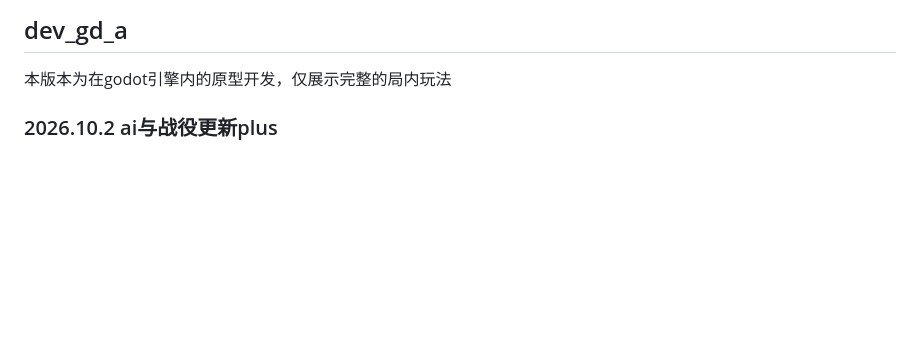
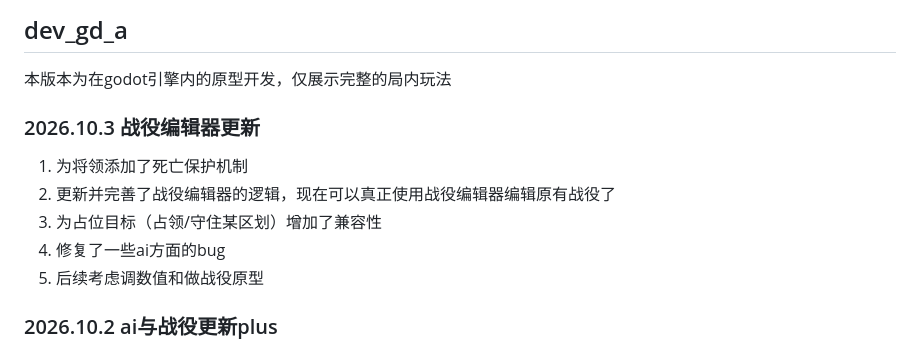
Before and after one commit to 0verDay/daeem, a Markdown page: README.md, the part around the change. Drawn GitHub-style; blank space fills up the shorter version.

```diff
--- a/README.md
+++ b/README.md
@@ -13,6 +13,13 @@ Dynasty And Empire : Eastern March
 ## dev_gd_a
 
 本版本为在godot引擎内的原型开发，仅展示完整的局内玩法
+
+### 2026.10.3 战役编辑器更新
+1. 为将领添加了死亡保护机制
+2. 更新并完善了战役编辑器的逻辑，现在可以真正使用战役编辑器编辑原有战役了
+3. 为占位目标（占领/守住某区划）增加了兼容性
+4. 修复了一些ai方面的bug
+5. 后续考虑调数值和做战役原型
 
 ### 2026.10.2 ai与战役更新plus
 1. 更新了ai逻辑，现在的ai可以自主巡逻了
```
